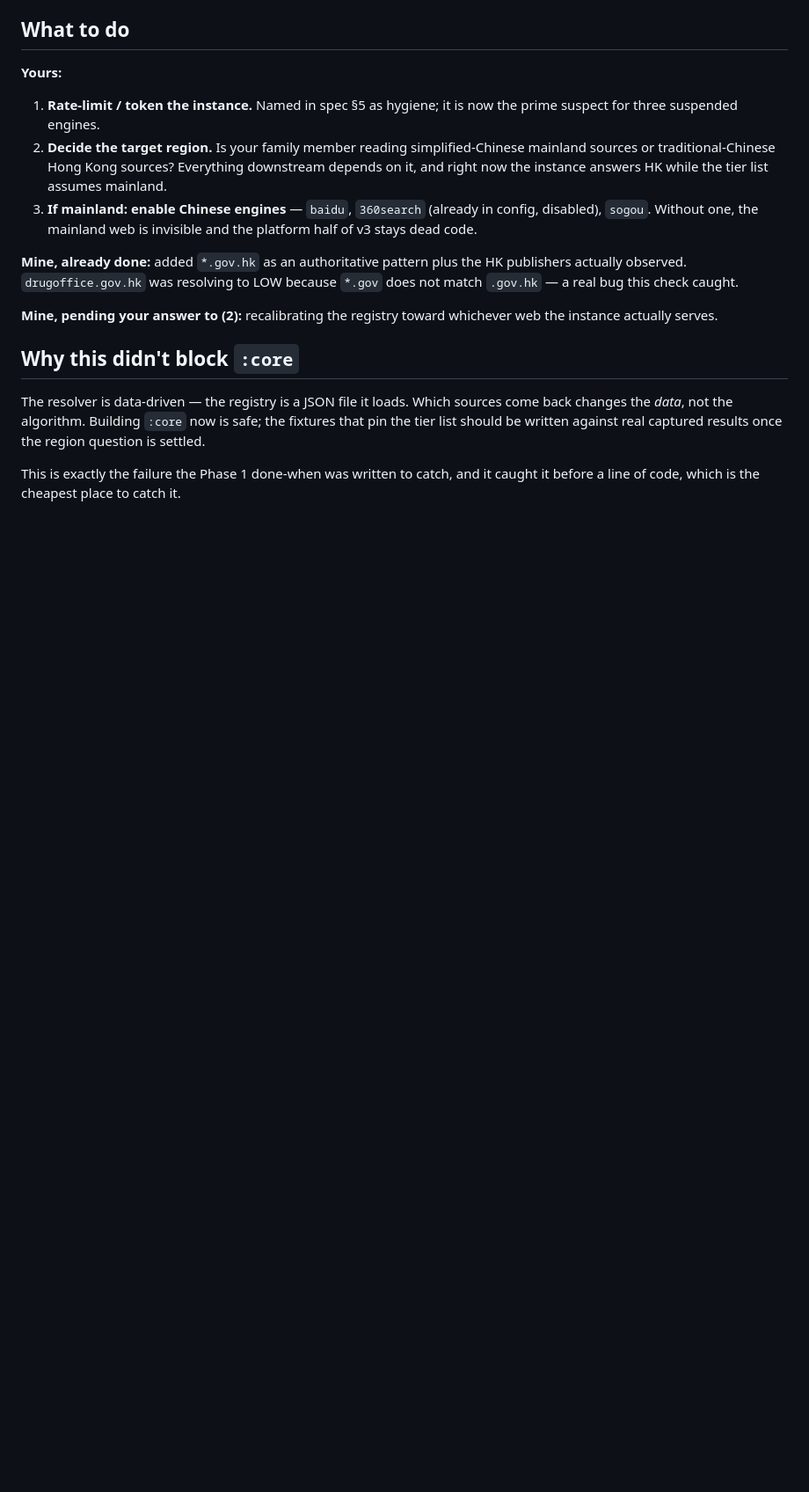
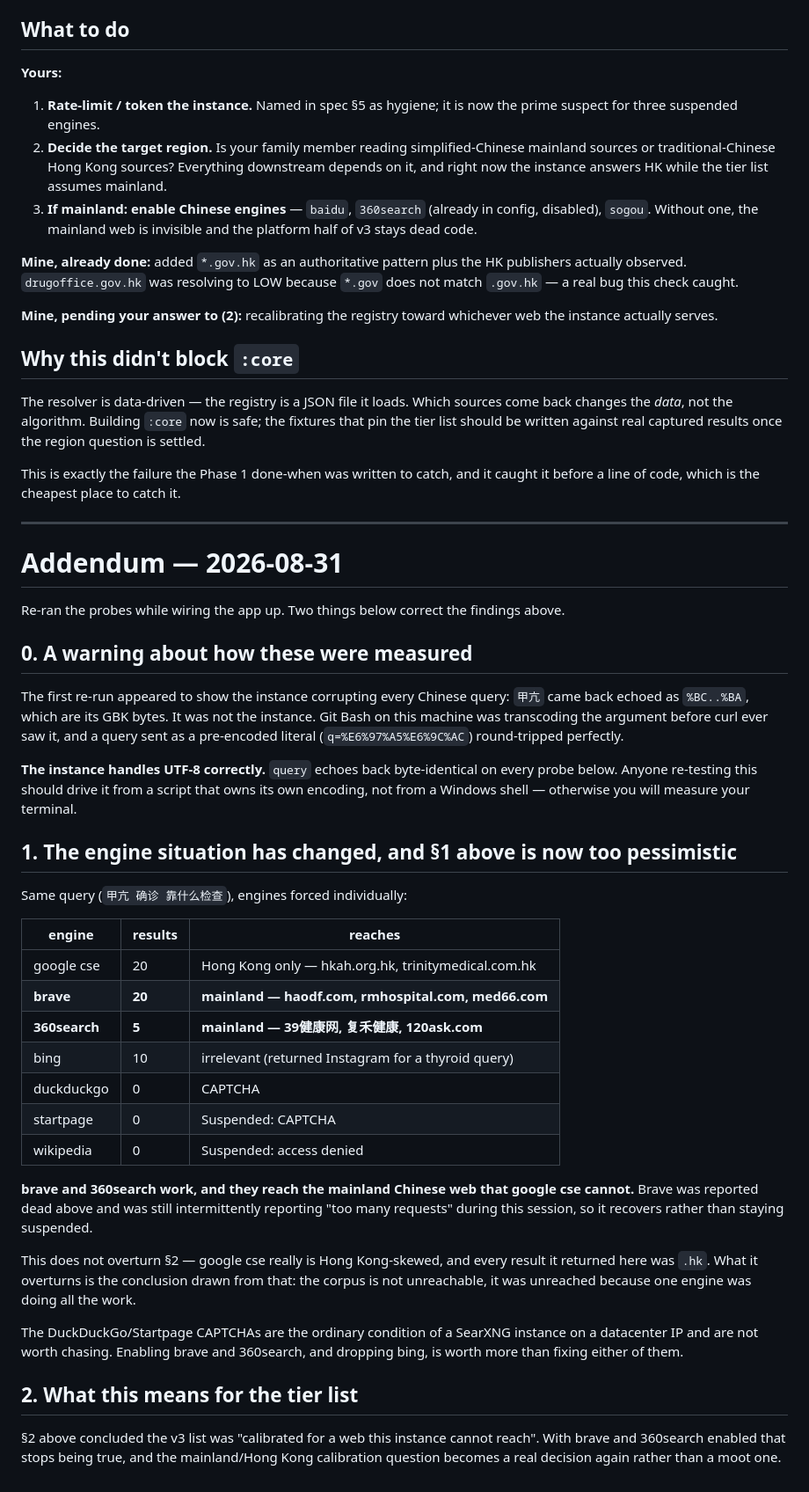
Before and after one commit to Arrosam/fishball, a Markdown page: docs/05-search-reality-check.md, the part around the change. Shown at 88% size. GitHub-like rendering; blank space fills up the shorter version.

Commit message:
Correct the search reality check: brave and 360search do reach the mainland
Re-probed while wiring the app up. Two corrections to docs/05.

The first re-run appeared to show the instance mangling every Chinese query -
甲亢 echoing back as its GBK bytes. That was Git Bash transcoding the argument
before curl saw it, not the instance; the same query sent pre-encoded
round-trips perfectly. The instance handles UTF-8 correctly. Noted in the doc
so the next person measures the service rather than their terminal.

With encoding handled properly, brave returns 20 results and 360search 5, and
both reach mainland sources - haodf.com, rmhospital.com, 39健康网 - that google
cse does not. The doc's finding that google cse is Hong Kong-skewed stands;
every result it returned was .hk. What does not stand is the conclusion drawn
from it, that the corpus is unreachable. It was unreached because one engine
was doing all the work.

DuckDuckGo and Startpage CAPTCHA because the instance is on a datacenter IP.
That is the ordinary condition and not worth chasing.

```diff
--- a/docs/05-search-reality-check.md
+++ b/docs/05-search-reality-check.md
@@ -86,3 +86,52 @@ settled.
 
 This is exactly the failure the Phase 1 done-when was written to catch, and it caught it
 before a line of code, which is the cheapest place to catch it.
+
+---
+
+# Addendum — 2026-08-31
+
+Re-ran the probes while wiring the app up. Two things below correct the findings above.
+
+## 0. A warning about how these were measured
+
+The first re-run appeared to show the instance corrupting every Chinese query: `甲亢` came
+back echoed as `%BC..%BA`, which are its GBK bytes. It was not the instance. Git Bash on this
+machine was transcoding the argument before curl ever saw it, and a query sent as a
+pre-encoded literal (`q=%E6%97%A5%E6%9C%AC`) round-tripped perfectly.
+
+**The instance handles UTF-8 correctly.** `query` echoes back byte-identical on every probe
+below. Anyone re-testing this should drive it from a script that owns its own encoding, not
+from a Windows shell — otherwise you will measure your terminal.
+
+## 1. The engine situation has changed, and §1 above is now too pessimistic
+
+Same query (`甲亢 确诊 靠什么检查`), engines forced individually:
+
+| engine | results | reaches |
+|---|---|---|
+| google cse | 20 | Hong Kong only — hkah.org.hk, trinitymedical.com.hk |
+| **brave** | **20** | **mainland — haodf.com, rmhospital.com, med66.com** |
+| **360search** | **5** | **mainland — 39健康网, 复禾健康, 120ask.com** |
+| bing | 10 | irrelevant (returned Instagram for a thyroid query) |
+| duckduckgo | 0 | CAPTCHA |
+| startpage | 0 | Suspended: CAPTCHA |
+| wikipedia | 0 | Suspended: access denied |
+
+**brave and 360search work, and they reach the mainland Chinese web that google cse cannot.**
+Brave was reported dead above and was still intermittently reporting "too many requests"
+during this session, so it recovers rather than staying suspended.
+
+This does not overturn §2 — google cse really is Hong Kong-skewed, and every result it
+returned here was `.hk`. What it overturns is the conclusion drawn from that: the corpus is
+not unreachable, it was unreached because one engine was doing all the work.
+
+The DuckDuckGo/Startpage CAPTCHAs are the ordinary condition of a SearXNG instance on a
+datacenter IP and are not worth chasing. Enabling brave and 360search, and dropping bing,
+is worth more than fixing either of them.
+
+## 2. What this means for the tier list
+
+§2 above concluded the v3 list was "calibrated for a web this instance cannot reach". With
+brave and 360search enabled that stops being true, and the mainland/Hong Kong calibration
+question becomes a real decision again rather than a moot one.
```
